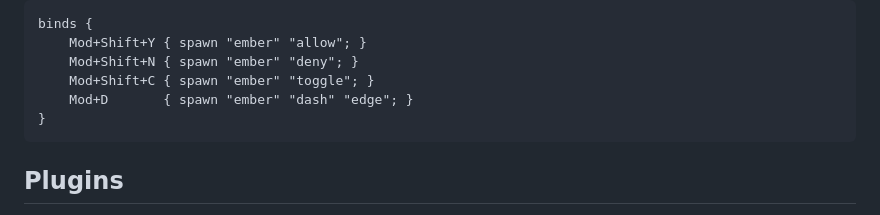
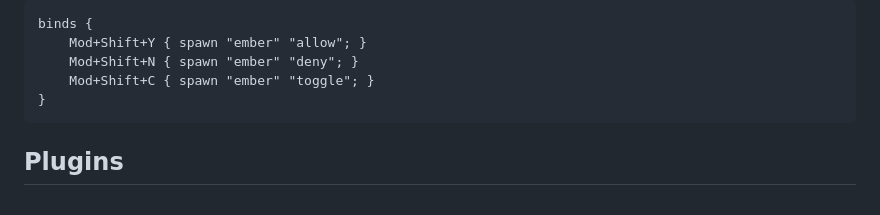
Before and after one commit to Tejas242/ember, a Markdown page: README.md, the part around the change. Rendered like a GitHub page.

Commit message:
readme: no dashboard keybind

````diff
--- a/README.md
+++ b/README.md
@@ -182,7 +182,6 @@ binds {
     Mod+Shift+Y { spawn "ember" "allow"; }
     Mod+Shift+N { spawn "ember" "deny"; }
     Mod+Shift+C { spawn "ember" "toggle"; }
-    Mod+D       { spawn "ember" "dash" "edge"; }
 }
 ```
 
````
